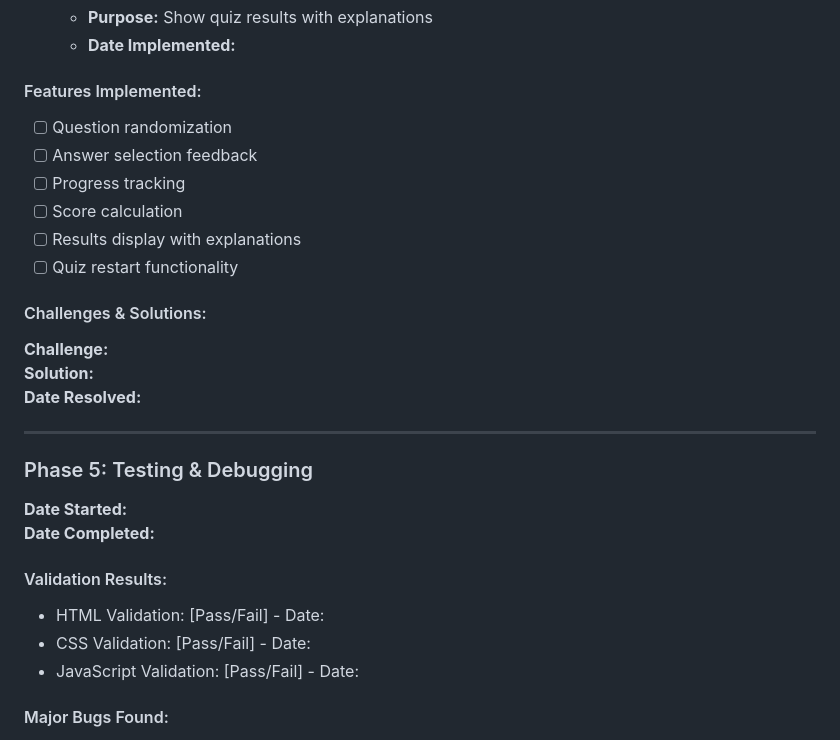
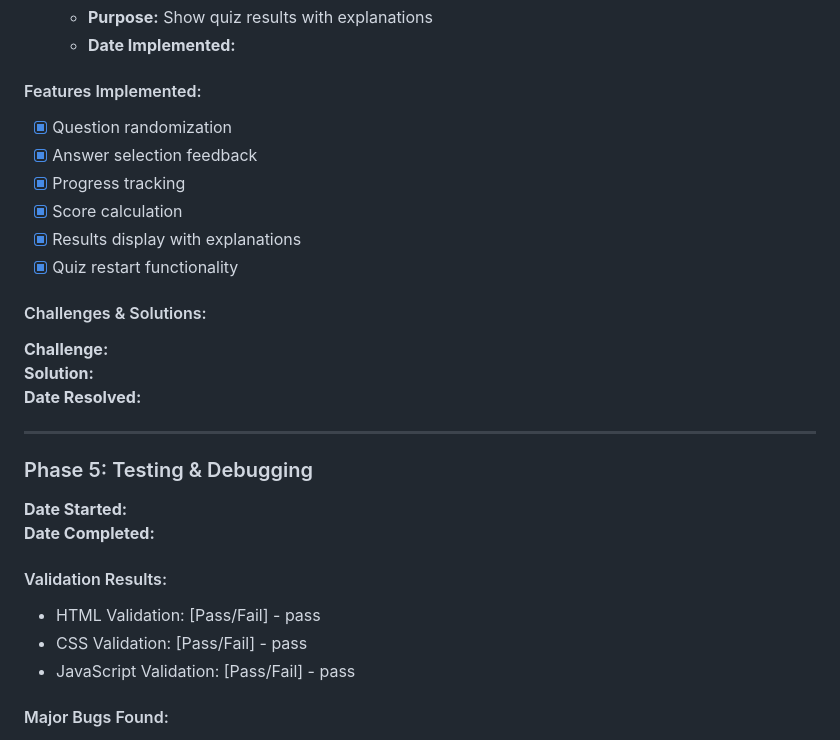
Before and after one commit to Ollieadams23/WebDevQuiz, a Markdown page: DEVELOPMENT.md, the part around the change. Rendered like a GitHub page.

Commit message:
updaterd dev checklist

```diff
--- a/DEVELOPMENT.md
+++ b/DEVELOPMENT.md
@@ -269,12 +269,12 @@
    - **Date Implemented:**
 
 #### Features Implemented:
-- [ ] Question randomization
-- [ ] Answer selection feedback
-- [ ] Progress tracking
-- [ ] Score calculation
-- [ ] Results display with explanations
-- [ ] Quiz restart functionality
+- [x] Question randomization
+- [x] Answer selection feedback
+- [x] Progress tracking
+- [x] Score calculation
+- [x] Results display with explanations
+- [x] Quiz restart functionality
 
 #### Challenges & Solutions:
 **Challenge:**
@@ -288,9 +288,9 @@
 **Date Completed:**
 
 #### Validation Results:
-- HTML Validation: [Pass/Fail] - Date:
-- CSS Validation: [Pass/Fail] - Date:
-- JavaScript Validation: [Pass/Fail] - Date:
+- HTML Validation: [Pass/Fail] - pass
+- CSS Validation: [Pass/Fail] - pass
+- JavaScript Validation: [Pass/Fail] - pass
 
 #### Major Bugs Found:
 1. **Bug Description:** HTML tags in JSON files displaying as actual HTML elements causing answer options to disappear
```
